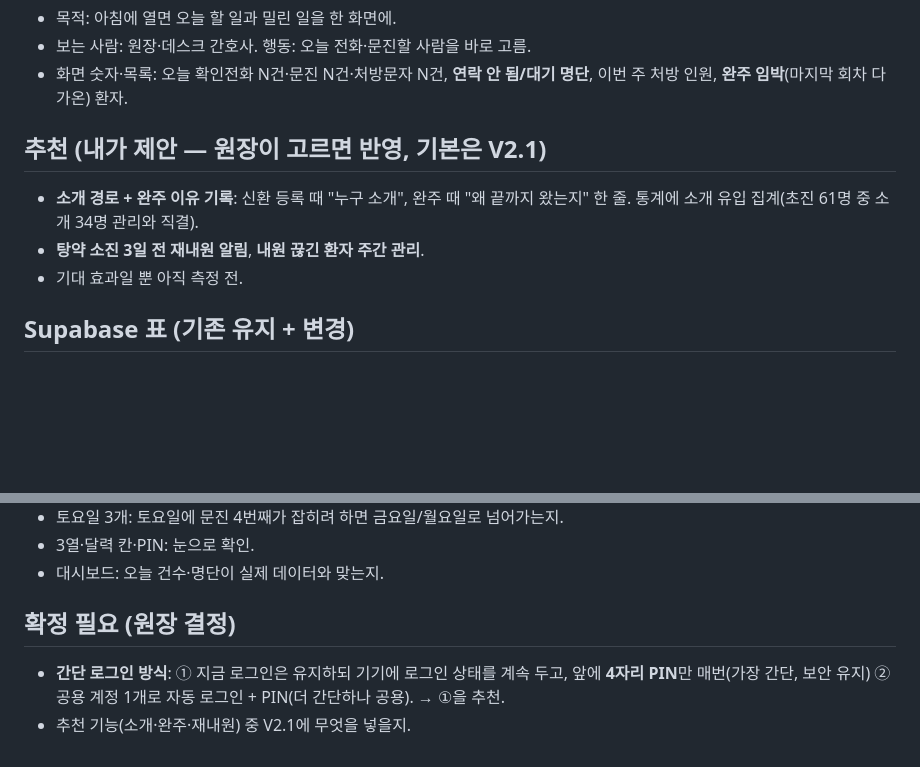
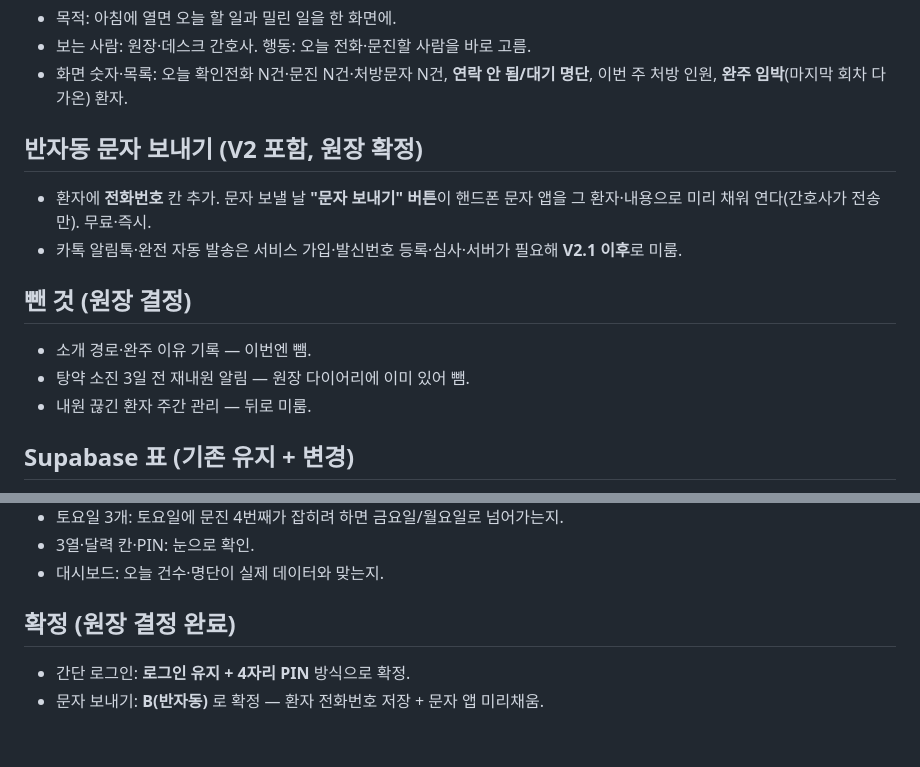
Before and after one commit to junsunseung100/gyeonghuiseon-scheduler, a Markdown page: docs/V2_계획.md, 2 parts joined by grey strips. Rendered like a GitHub page; blank space fills up the shorter version.

```diff
--- a/docs/V2_계획.md
+++ b/docs/V2_계획.md
@@ -22,11 +22,16 @@
 - 보는 사람: 원장·데스크 간호사. 행동: 오늘 전화·문진할 사람을 바로 고름.
 - 화면 숫자·목록: 오늘 확인전화 N건·문진 N건·처방문자 N건, **연락 안 됨/대기 명단**, 이번 주 처방 인원, **완주 임박**(마지막 회차 다가온) 환자.
 
-## 추천 (내가 제안 — 원장이 고르면 반영, 기본은 V2.1)
+## 반자동 문자 보내기 (V2 포함, 원장 확정)
 
-- **소개 경로 + 완주 이유 기록**: 신환 등록 때 "누구 소개", 완주 때 "왜 끝까지 왔는지" 한 줄. 통계에 소개 유입 집계(초진 61명 중 소개 34명 관리와 직결).
-- **탕약 소진 3일 전 재내원 알림**, **내원 끊긴 환자 주간 관리**.
-- 기대 효과일 뿐 아직 측정 전.
+- 환자에 **전화번호** 칸 추가. 문자 보낼 날 **"문자 보내기" 버튼**이 핸드폰 문자 앱을 그 환자·내용으로 미리 채워 연다(간호사가 전송만). 무료·즉시.
+- 카톡 알림톡·완전 자동 발송은 서비스 가입·발신번호 등록·심사·서버가 필요해 **V2.1 이후**로 미룸.
+
+## 뺀 것 (원장 결정)
+
+- 소개 경로·완주 이유 기록 — 이번엔 뺌.
+- 탕약 소진 3일 전 재내원 알림 — 원장 다이어리에 이미 있어 뺌.
+- 내원 끊긴 환자 주간 관리 — 뒤로 미룸.
 
 ## Supabase 표 (기존 유지 + 변경)
 
@@ -53,7 +58,7 @@
 - 3열·달력 칸·PIN: 눈으로 확인.
 - 대시보드: 오늘 건수·명단이 실제 데이터와 맞는지.
 
-## 확정 필요 (원장 결정)
+## 확정 (원장 결정 완료)
 
-- **간단 로그인 방식**: ① 지금 로그인은 유지하되 기기에 로그인 상태를 계속 두고, 앞에 **4자리 PIN**만 매번(가장 간단, 보안 유지) ② 공용 계정 1개로 자동 로그인 + PIN(더 간단하나 공용). → ①을 추천.
-- 추천 기능(소개·완주·재내원) 중 V2.1에 무엇을 넣을지.
+- 간단 로그인: **로그인 유지 + 4자리 PIN** 방식으로 확정.
+- 문자 보내기: **B(반자동)** 로 확정 — 환자 전화번호 저장 + 문자 앱 미리채움.
```
Also changed, not shown: CLAUDE.md (added, +49 -0 lines).
